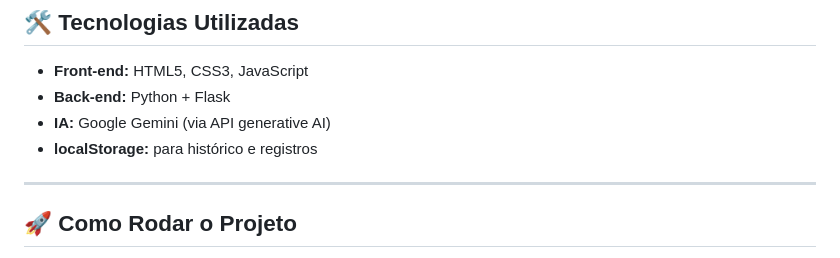
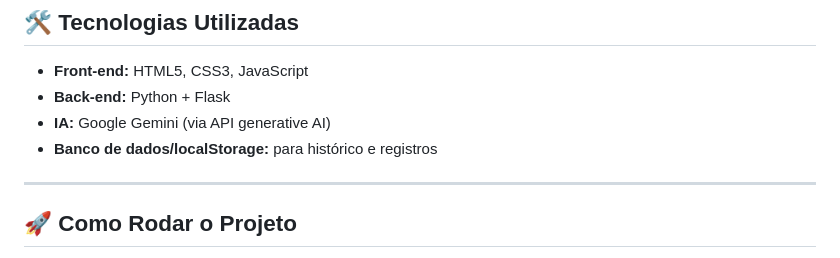
Before and after one commit to Ryanleoncoder/Organizador-de-demandas, a Markdown page: README.md, the part around the change. Drawn GitHub-style.

```diff
--- a/README.md
+++ b/README.md
@@ -54,7 +54,7 @@ Com isso, o Organizador de Demandas mantém a performance e a organização do t
 - **Front-end:** HTML5, CSS3, JavaScript
 - **Back-end:** Python + Flask
 - **IA:** Google Gemini (via API generative AI)
-- **localStorage:** para histórico e registros
+- **Banco de dados/localStorage:** para histórico e registros
 
 ---
 
```
